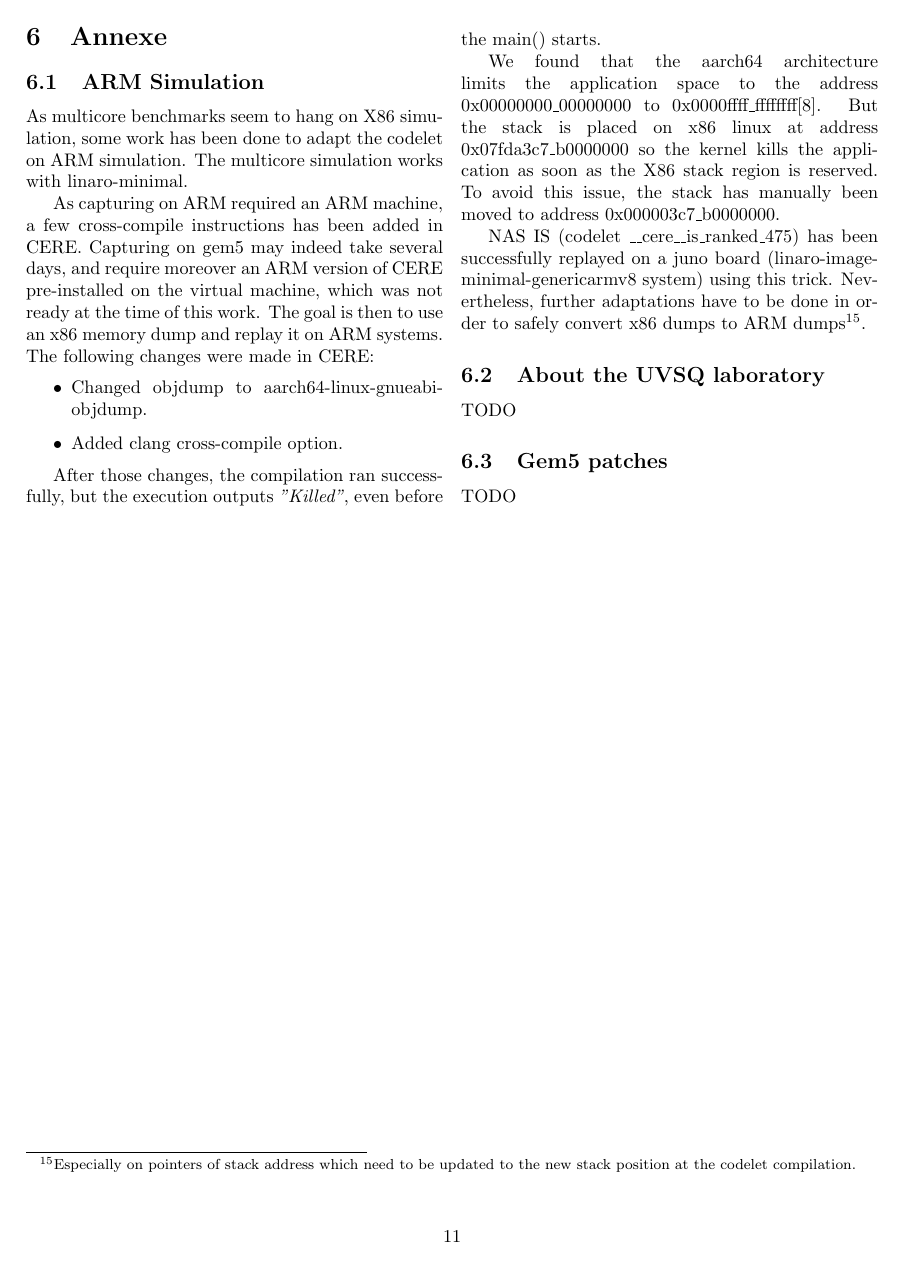
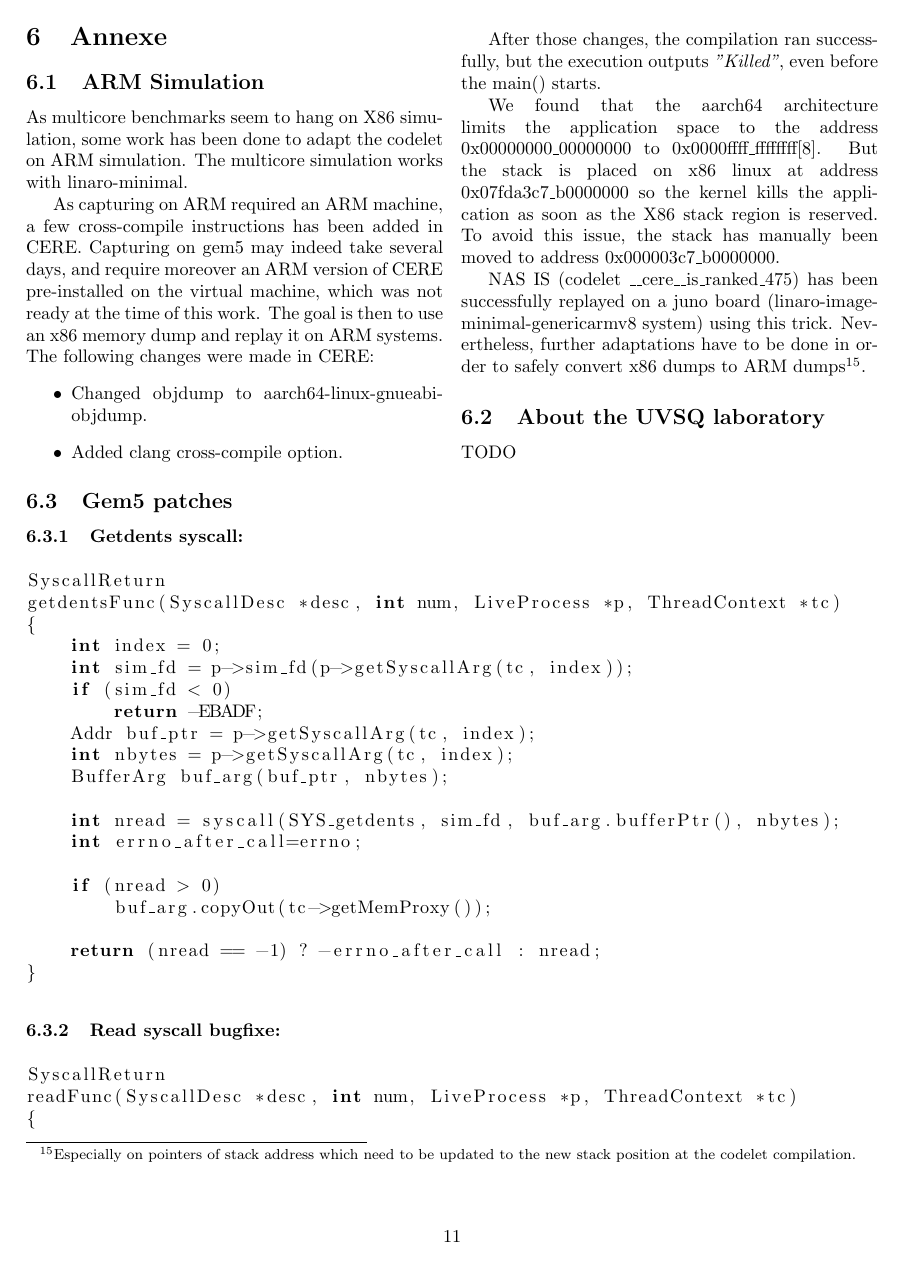
Before and after one commit to NicolasDerumigny/L3-Report, a LaTeX paper (report.tex): page 11 of 11 before the commit and page 11 of 12 after it. Compiled offline with pdfLaTeX.

Commit message:
Added gem5 patch code

```diff
--- a/report.tex
+++ b/report.tex
@@ -5,6 +5,7 @@
 
 \usepackage{multicol,caption}
 %\usepackage{pgfplots}
+\usepackage{listings}
 \usepackage{graphicx}
 \usepackage{footnote}
 \makesavenoteenv{tabular}
@@ -458,8 +459,39 @@ NAS IS (codelet \_\_cere\_\_is\_ranked\_475) has been successfully replayed on a
 \subsection{About the UVSQ laboratory}
 TODO
 
-\subsection{Gem5 patches}
-TODO
-
 \end{multicols}
 
+\subsection{Gem5 patches}
+\subsubsection{Getdents syscall:}
+\label{bugfixes_getdents}
+\begin{lstlisting}[language=c++]
+SyscallReturn
+getdentsFunc(SyscallDesc *desc, int num, LiveProcess *p, ThreadContext *tc)
+{
+    int index = 0;
+    int sim_fd = p->sim_fd(p->getSyscallArg(tc, index));
+    if (sim_fd < 0)
+        return -EBADF;
+    Addr buf_ptr = p->getSyscallArg(tc, index);
+    int nbytes = p->getSyscallArg(tc, index);
+    BufferArg buf_arg(buf_ptr, nbytes);
+
+    int nread = syscall(SYS_getdents, sim_fd, buf_arg.bufferPtr(), nbytes);
+    int errno_after_call=errno;
+
+    if (nread > 0)
+        buf_arg.copyOut(tc->getMemProxy());
+
+    return (nread == -1) ? -errno_after_call : nread;
+}
+\end{lstlisting}
+
+\subsubsection{Read syscall bugfixe:}
+\label{bugfixes_read}
+\begin{lstlisting}[language=c++]
+SyscallReturn
+readFunc(SyscallDesc *desc, int num, LiveProcess *p, ThreadContext *tc)
+{
+    int index = 0;
+    int tgt_fd = p->getSyscallArg(tc, index);
+    Addr bufPtr = p->getSyscallArg(tc, index);
```
Also changed, not shown: report.pdf, report.tex (20 more changed lines).
